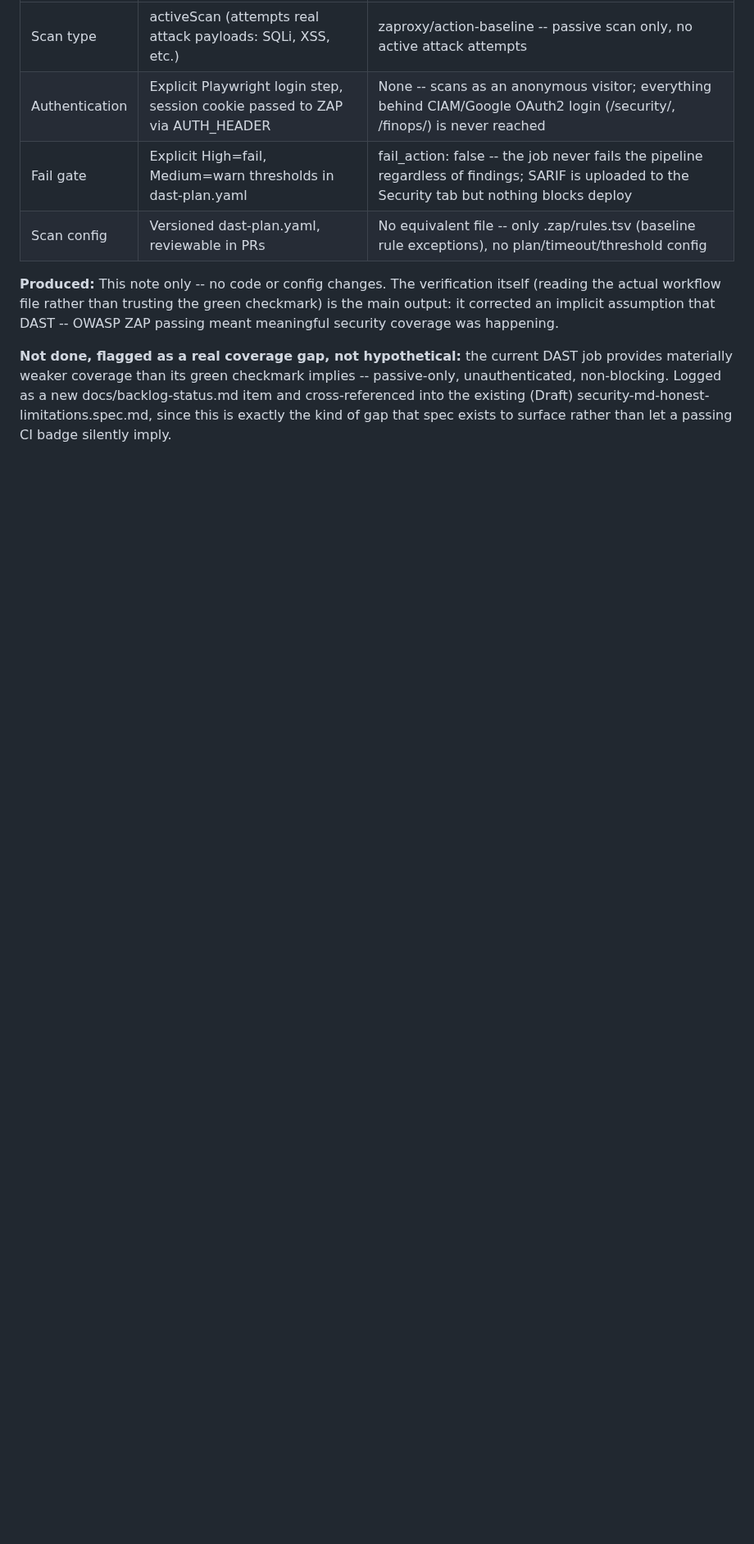
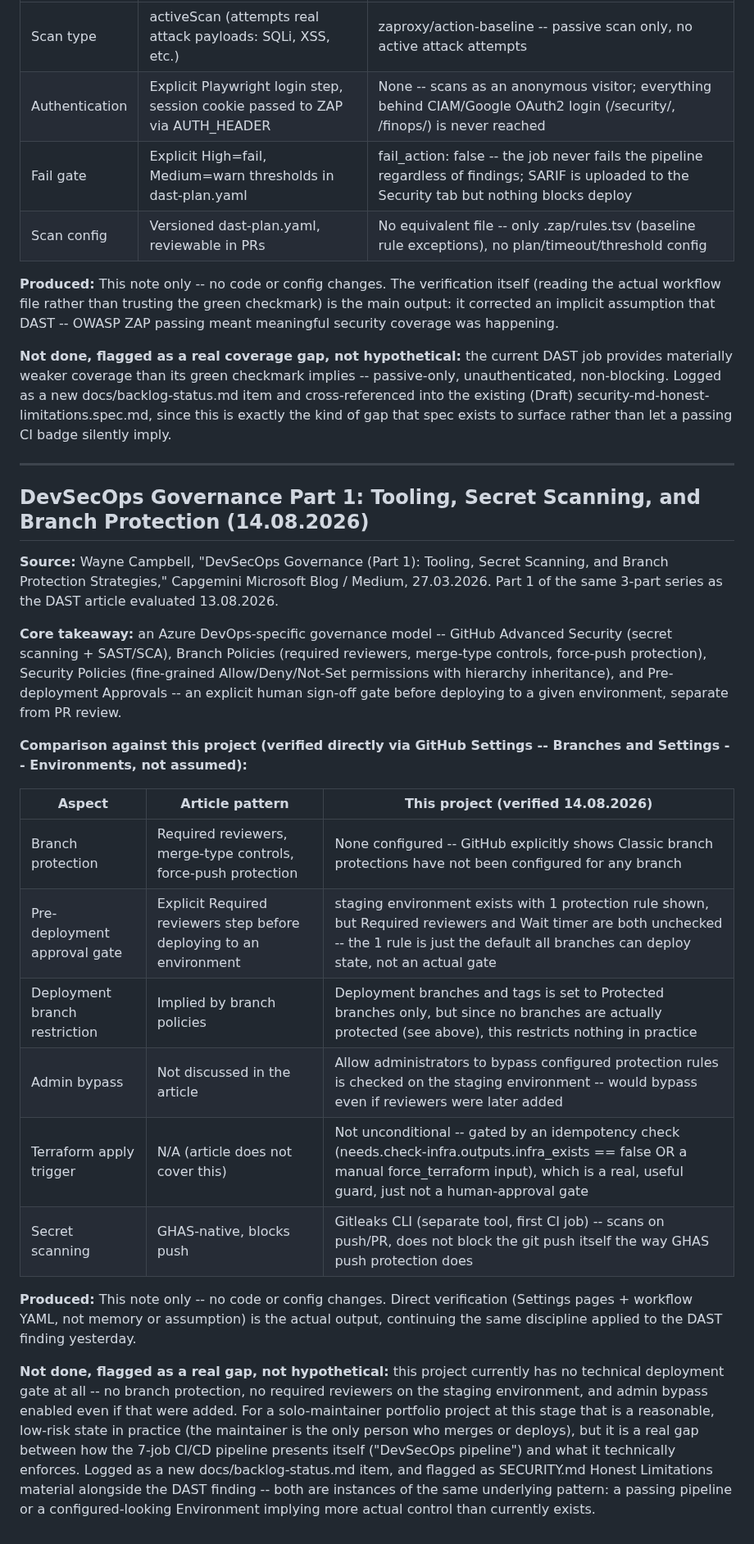
Before and after one commit to Python-Development-Lab/django-azure-app, a Markdown page: docs/research-notes.md, the part around the change. Shown at 82% size. Drawn GitHub-style; blank space fills up the shorter version.

Commit message:
docs: verify deployment gate configuration against Part 1 governance article
Evaluated 'DevSecOps Governance (Part 1): Tooling, Secret Scanning,
and Branch Protection Strategies' (Wayne Campbell, Capgemini
Microsoft Blog, 27.03.2026) against this project's actual GitHub
configuration, verified directly via Settings -> Branches and
Settings -> Environments rather than assumed from the pipeline's
green checkmarks.

Found zero technical deployment gate currently exists: no branch
protection rules on any branch, and the staging GitHub Environment
has both Required reviewers and Wait timer unchecked (with admin
bypass also enabled). Terraform Apply is gated by an idempotency
check, not a human approval step.

For a solo-maintainer project this is a reasonable current risk
level, but it's a real gap between how the 7-job pipeline presents
itself and what it technically enforces -- the same underlying
pattern as yesterday's DAST coverage finding. Logged as a new High
priority backlog item, cross-referenced into the existing Draft
security-md-honest-limitations.spec.md alongside the DAST finding.

```diff
--- a/docs/research-notes.md
+++ b/docs/research-notes.md
@@ -129,3 +129,26 @@ None of these are spec ed yet -- per docs/specs/TEMPLATE.md triage section, hook
 **Produced:** This note only -- no code or config changes. The verification itself (reading the actual workflow file rather than trusting the green checkmark) is the main output: it corrected an implicit assumption that DAST -- OWASP ZAP passing meant meaningful security coverage was happening.
 
 **Not done, flagged as a real coverage gap, not hypothetical:** the current DAST job provides materially weaker coverage than its green checkmark implies -- passive-only, unauthenticated, non-blocking. Logged as a new docs/backlog-status.md item and cross-referenced into the existing (Draft) security-md-honest-limitations.spec.md, since this is exactly the kind of gap that spec exists to surface rather than let a passing CI badge silently imply.
+
+---
+
+## DevSecOps Governance Part 1: Tooling, Secret Scanning, and Branch Protection (14.08.2026)
+
+**Source:** Wayne Campbell, "DevSecOps Governance (Part 1): Tooling, Secret Scanning, and Branch Protection Strategies," Capgemini Microsoft Blog / Medium, 27.03.2026. Part 1 of the same 3-part series as the DAST article evaluated 13.08.2026.
+
+**Core takeaway:** an Azure DevOps-specific governance model -- GitHub Advanced Security (secret scanning + SAST/SCA), Branch Policies (required reviewers, merge-type controls, force-push protection), Security Policies (fine-grained Allow/Deny/Not-Set permissions with hierarchy inheritance), and Pre-deployment Approvals -- an explicit human sign-off gate before deploying to a given environment, separate from PR review.
+
+**Comparison against this project (verified directly via GitHub Settings -- Branches and Settings -- Environments, not assumed):**
+
+| Aspect | Article pattern | This project (verified 14.08.2026) |
+|---|---|---|
+| Branch protection | Required reviewers, merge-type controls, force-push protection | None configured -- GitHub explicitly shows Classic branch protections have not been configured for any branch |
+| Pre-deployment approval gate | Explicit Required reviewers step before deploying to an environment | staging environment exists with 1 protection rule shown, but Required reviewers and Wait timer are both unchecked -- the 1 rule is just the default all branches can deploy state, not an actual gate |
+| Deployment branch restriction | Implied by branch policies | Deployment branches and tags is set to Protected branches only, but since no branches are actually protected (see above), this restricts nothing in practice |
+| Admin bypass | Not discussed in the article | Allow administrators to bypass configured protection rules is checked on the staging environment -- would bypass even if reviewers were later added |
+| Terraform apply trigger | N/A (article does not cover this) | Not unconditional -- gated by an idempotency check (needs.check-infra.outputs.infra_exists == false OR a manual force_terraform input), which is a real, useful guard, just not a human-approval gate |
+| Secret scanning | GHAS-native, blocks push | Gitleaks CLI (separate tool, first CI job) -- scans on push/PR, does not block the git push itself the way GHAS push protection does |
+
+**Produced:** This note only -- no code or config changes. Direct verification (Settings pages + workflow YAML, not memory or assumption) is the actual output, continuing the same discipline applied to the DAST finding yesterday.
+
+**Not done, flagged as a real gap, not hypothetical:** this project currently has no technical deployment gate at all -- no branch protection, no required reviewers on the staging environment, and admin bypass enabled even if that were added. For a solo-maintainer portfolio project at this stage that is a reasonable, low-risk state in practice (the maintainer is the only person who merges or deploys), but it is a real gap between how the 7-job CI/CD pipeline presents itself ("DevSecOps pipeline") and what it technically enforces. Logged as a new docs/backlog-status.md item, and flagged as SECURITY.md Honest Limitations material alongside the DAST finding -- both are instances of the same underlying pattern: a passing pipeline or a configured-looking Environment implying more actual control than currently exists.
```
Also changed, not shown: docs/backlog-status.md (+1 -0 lines).
